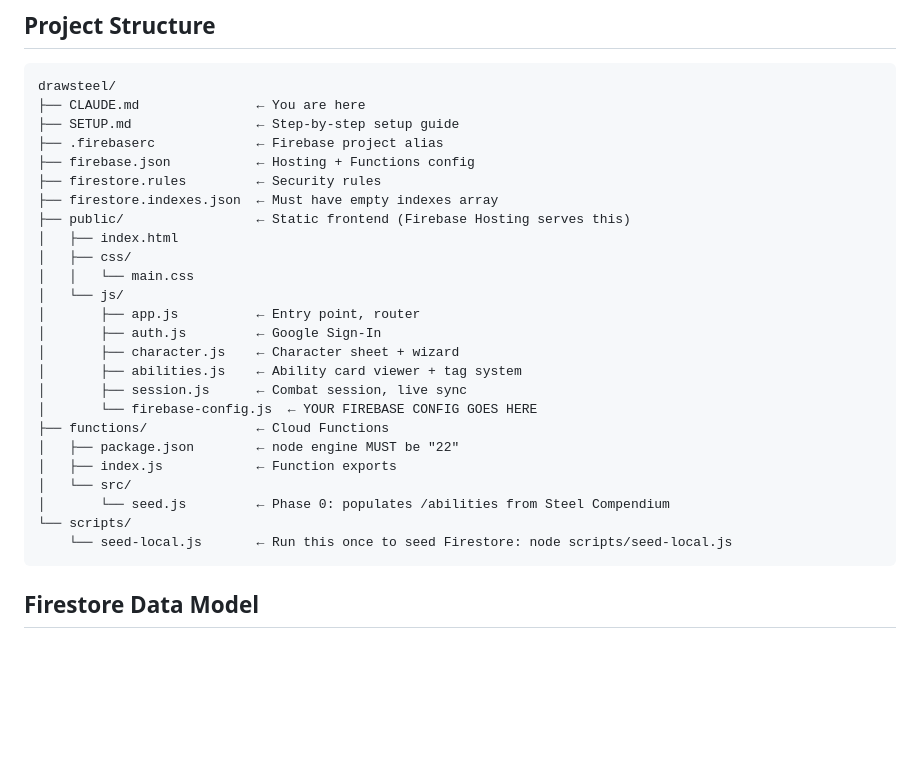
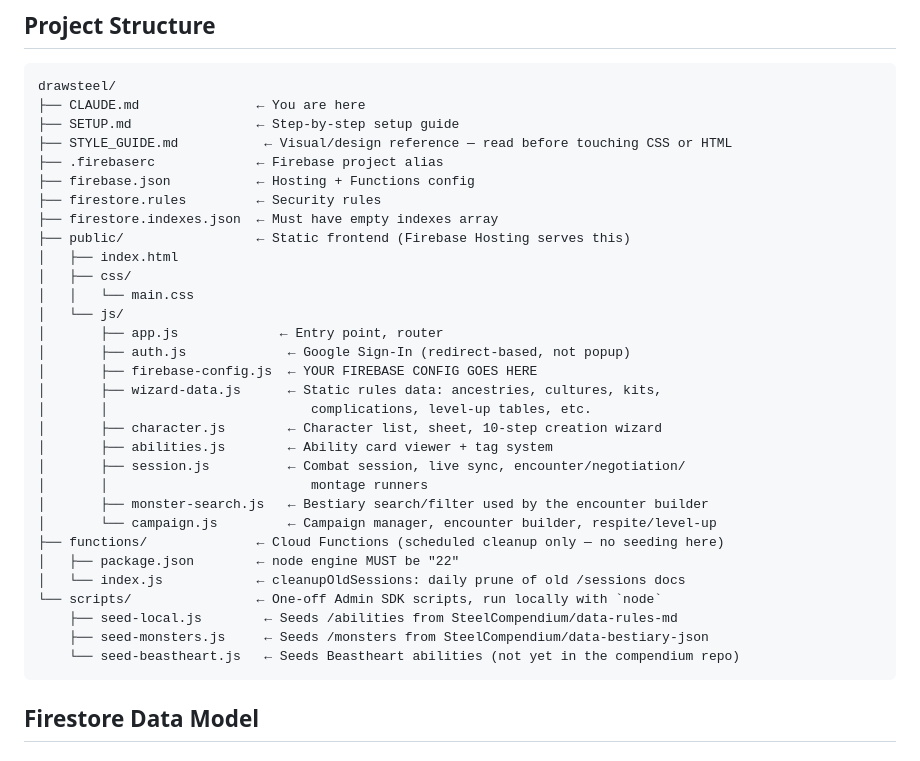
Before and after one commit to chronocouch/drawsteel-companion, a Markdown page: CLAUDE.md, the part around one of its changes. Rendered like a GitHub page; blank space fills up the shorter version.

````diff
--- a/CLAUDE.md
+++ b/CLAUDE.md
@@ -23,6 +23,7 @@ the sheet, not the other way around. Players never leave their character to trac
 drawsteel/
 ├── CLAUDE.md               ← You are here
 ├── SETUP.md                ← Step-by-step setup guide
+├── STYLE_GUIDE.md           ← Visual/design reference — read before touching CSS or HTML
 ├── .firebaserc             ← Firebase project alias
 ├── firebase.json           ← Hosting + Functions config
 ├── firestore.rules         ← Security rules
@@ -32,19 +33,24 @@ drawsteel/
 │   ├── css/
 │   │   └── main.css
 │   └── js/
-│       ├── app.js          ← Entry point, router
-│       ├── auth.js         ← Google Sign-In
-│       ├── character.js    ← Character sheet + wizard
-│       ├── abilities.js    ← Ability card viewer + tag system
-│       ├── session.js      ← Combat session, live sync
-│       └── firebase-config.js  ← YOUR FIREBASE CONFIG GOES HERE
-├── functions/              ← Cloud Functions
+│       ├── app.js             ← Entry point, router
+│       ├── auth.js             ← Google Sign-In (redirect-based, not popup)
+│       ├── firebase-config.js  ← YOUR FIREBASE CONFIG GOES HERE
+│       ├── wizard-data.js      ← Static rules data: ancestries, cultures, kits,
+│       │                          complications, level-up tables, etc.
+│       ├── character.js        ← Character list, sheet, 10-step creation wizard
+│       ├── abilities.js        ← Ability card viewer + tag system
+│       ├── session.js          ← Combat session, live sync, encounter/negotiation/
+│       │                          montage runners
+│       ├── monster-search.js   ← Bestiary search/filter used by the encounter builder
+│       └── campaign.js         ← Campaign manager, encounter builder, respite/level-up
+├── functions/              ← Cloud Functions (scheduled cleanup only — no seeding here)
 │   ├── package.json        ← node engine MUST be "22"
-│   ├── index.js            ← Function exports
-│   └── src/
-│       └── seed.js         ← Phase 0: populates /abilities from Steel Compendium
-└── scripts/
-    └── seed-local.js       ← Run this once to seed Firestore: node scripts/seed-local.js
+│   └── index.js            ← cleanupOldSessions: daily prune of old /sessions docs
+└── scripts/                ← One-off Admin SDK scripts, run locally with `node`
+    ├── seed-local.js        ← Seeds /abilities from SteelCompendium/data-rules-md
+    ├── seed-monsters.js     ← Seeds /monsters from SteelCompendium/data-bestiary-json
+    └── seed-beastheart.js   ← Seeds Beastheart abilities (not yet in the compendium repo)
 ```
 
 ## Firestore Data Model
````
Also changed, not shown: other parts of CLAUDE.md (+56 -13 lines).
